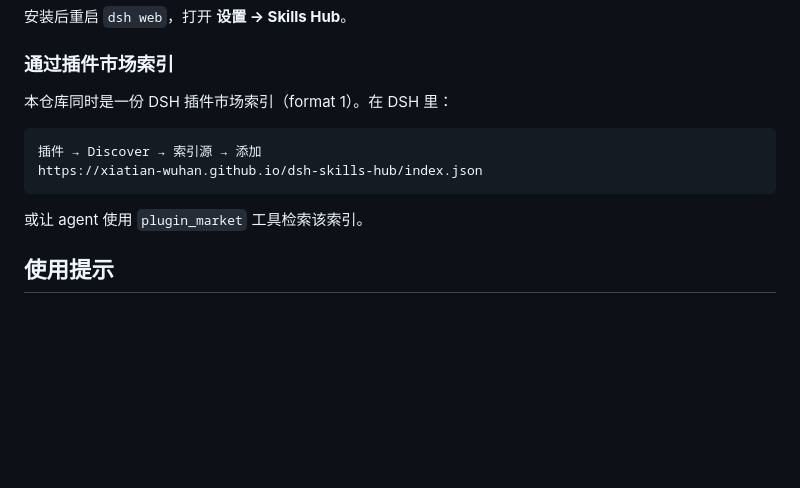
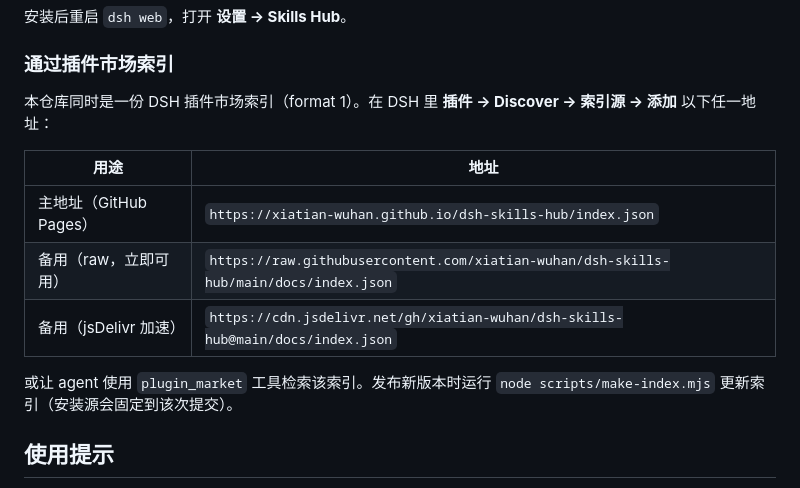
Before and after one commit to xiatian-wuhan/dsh-skills-hub, a Markdown page: README.md, the part around the change. GitHub-like rendering; blank space fills up the shorter version.

Commit message:
docs: list index URLs (pages / raw / jsDelivr)

````diff
--- a/README.md
+++ b/README.md
@@ -63,14 +63,15 @@ dsh plugin --profile web add "git+https://github.com/xiatian-wuhan/dsh-skills-hu
 
 ### 通过插件市场索引
 
-本仓库同时是一份 DSH 插件市场索引（format 1）。在 DSH 里：
+本仓库同时是一份 DSH 插件市场索引（format 1）。在 DSH 里  **插件 → Discover → 索引源 → 添加** 以下任一地址：
 
-```
-插件 → Discover → 索引源 → 添加
-https://xiatian-wuhan.github.io/dsh-skills-hub/index.json
-```
+| 用途 | 地址 |
+| --- | --- |
+| 主地址（GitHub Pages） | `https://xiatian-wuhan.github.io/dsh-skills-hub/index.json` |
+| 备用（raw，立即可用） | `https://raw.githubusercontent.com/xiatian-wuhan/dsh-skills-hub/main/docs/index.json` |
+| 备用（jsDelivr 加速） | `https://cdn.jsdelivr.net/gh/xiatian-wuhan/dsh-skills-hub@main/docs/index.json` |
 
-或让 agent 使用 `plugin_market` 工具检索该索引。
+或让 agent 使用 `plugin_market` 工具检索该索引。发布新版本时运行 `node scripts/make-index.mjs` 更新索引（安装源会固定到该次提交）。
 
 ## 使用提示
 
````
